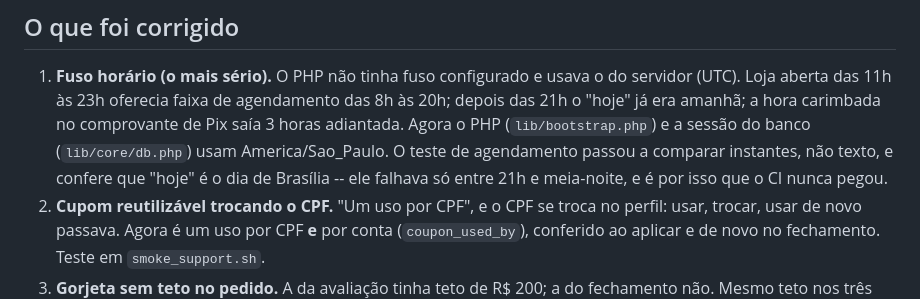
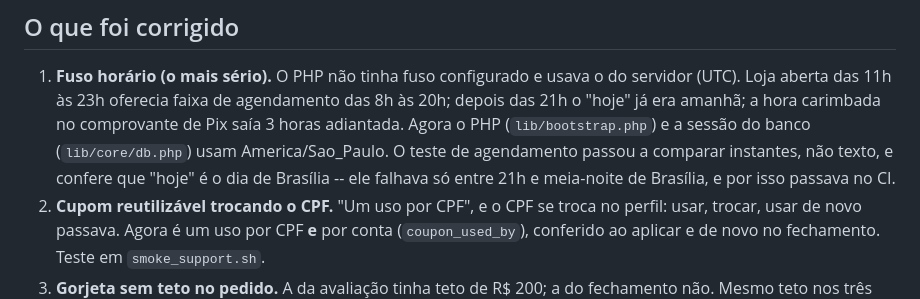
Before and after one commit to MarcosPavanBR/fuuphp, a Markdown page: docs/decisions/38-revisao-do-codigo.md, the part around the change. GitHub-like rendering.

Commit message:
Decisão 38: redação sobre o CI
Co-Authored-By: Claude Opus 5.5 <noreply@anthropic.com>
Claude-Session: https://claude.ai/code/session_01NRePGcuYxbPsc1ZpWgL2Ts

```diff
--- a/docs/decisions/38-revisao-do-codigo.md
+++ b/docs/decisions/38-revisao-do-codigo.md
@@ -32,7 +32,7 @@ inteiro por área de risco.
    (`lib/bootstrap.php`) e a sessão do banco (`lib/core/db.php`) usam
    America/Sao_Paulo. O teste de agendamento passou a comparar instantes, não
    texto, e confere que "hoje" é o dia de Brasília -- ele falhava só entre
-   21h e meia-noite, e é por isso que o CI nunca pegou.
+   21h e meia-noite de Brasília, e por isso passava no CI.
 2. **Cupom reutilizável trocando o CPF.** "Um uso por CPF", e o CPF se troca
    no perfil: usar, trocar, usar de novo passava. Agora é um uso por CPF **e**
    por conta (`coupon_used_by`), conferido ao aplicar e de novo no
```
